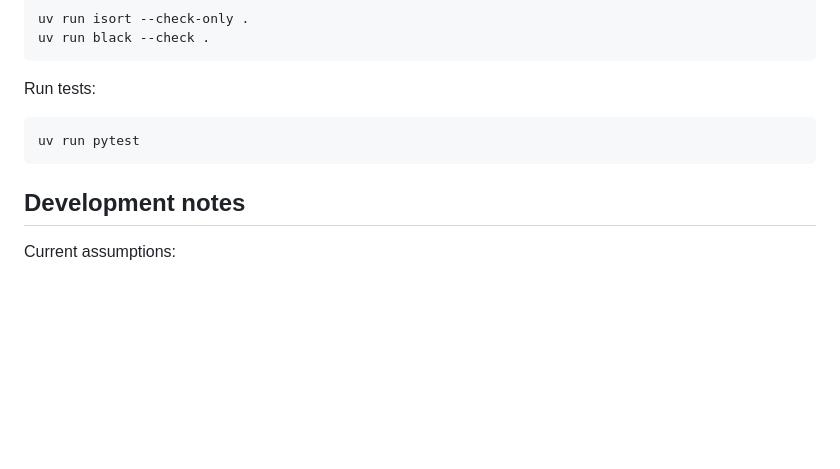
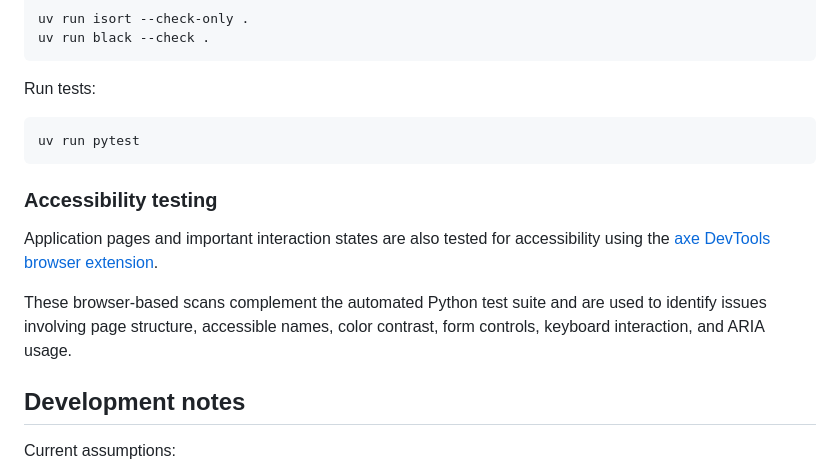
Before and after one commit to NASWA-OpenUI/naswa-ai-apprenticeship-matcher, a Markdown page: README.md, the part around the change. Drawn GitHub-style; blank space fills up the shorter version.

Commit message:
Update README to mention manual accessibility testing

````diff
--- a/README.md
+++ b/README.md
@@ -140,6 +140,12 @@ Run tests:
 uv run pytest
 ```
 
+### Accessibility testing
+
+Application pages and important interaction states are also tested for accessibility using the [axe DevTools browser extension](https://chromewebstore.google.com/detail/axe-devtools-web-accessib/lhdoppojpmngadmnindnejefpokejbdd).
+
+These browser-based scans complement the automated Python test suite and are used to identify issues involving page structure, accessible names, color contrast, form controls, keyboard interaction, and ARIA usage.
+
 ## Development notes
 
 Current assumptions:
````
